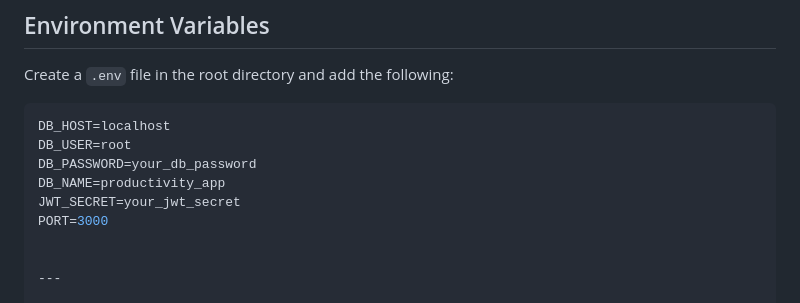
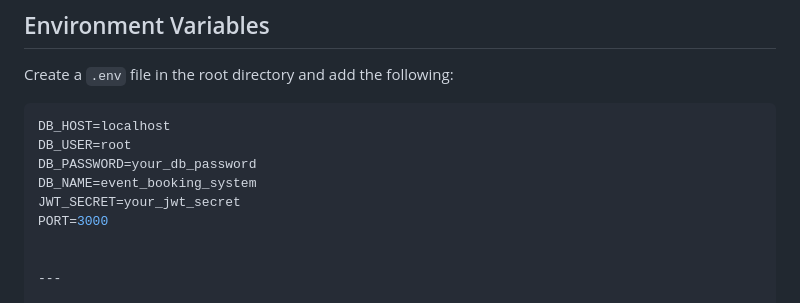
Before and after one commit to GirishaPriyadharsini/GENTRIQ_FSD_03, a Markdown page: README.md, the part around the change. GitHub-like rendering.

```diff
--- a/README.md
+++ b/README.md
@@ -160,7 +160,7 @@ Create a `.env` file in the root directory and add the following:
 DB_HOST=localhost
 DB_USER=root
 DB_PASSWORD=your_db_password
-DB_NAME=productivity_app
+DB_NAME=event_booking_system
 JWT_SECRET=your_jwt_secret
 PORT=3000
 
```
